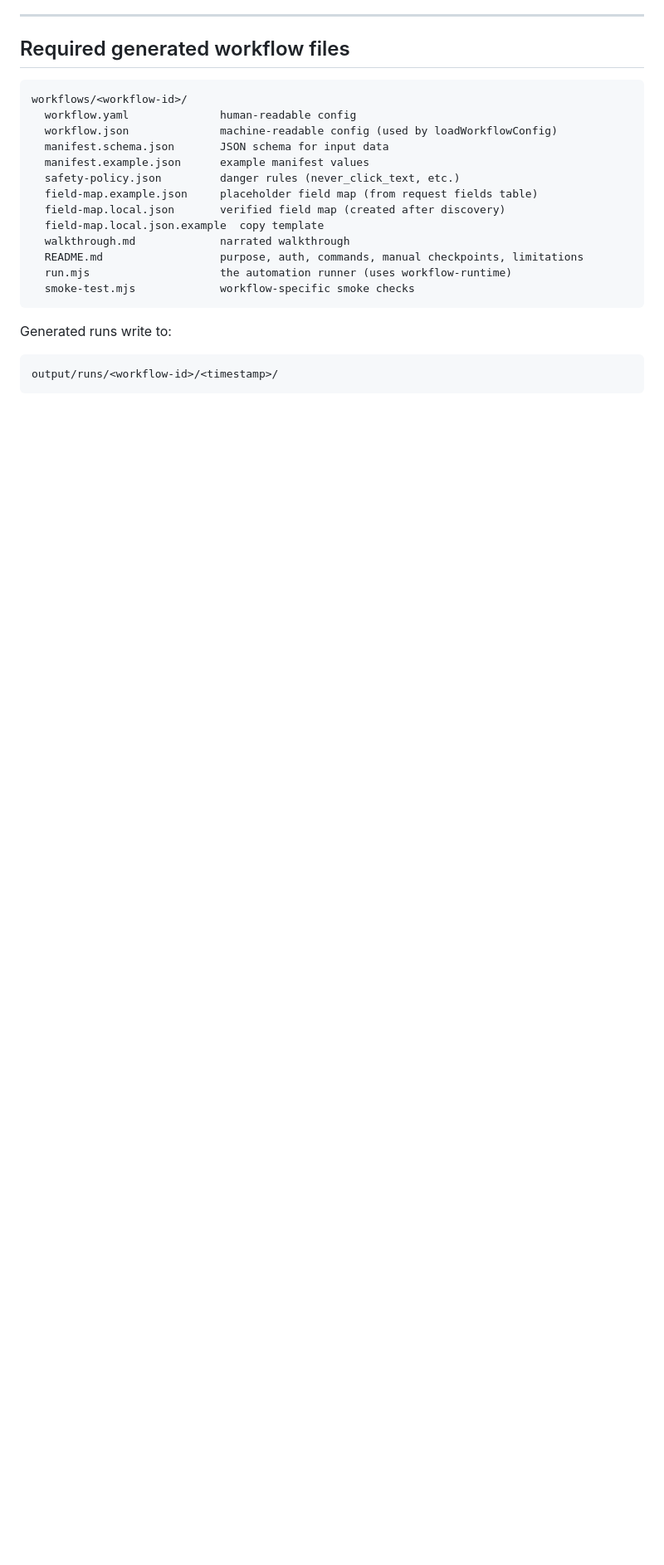
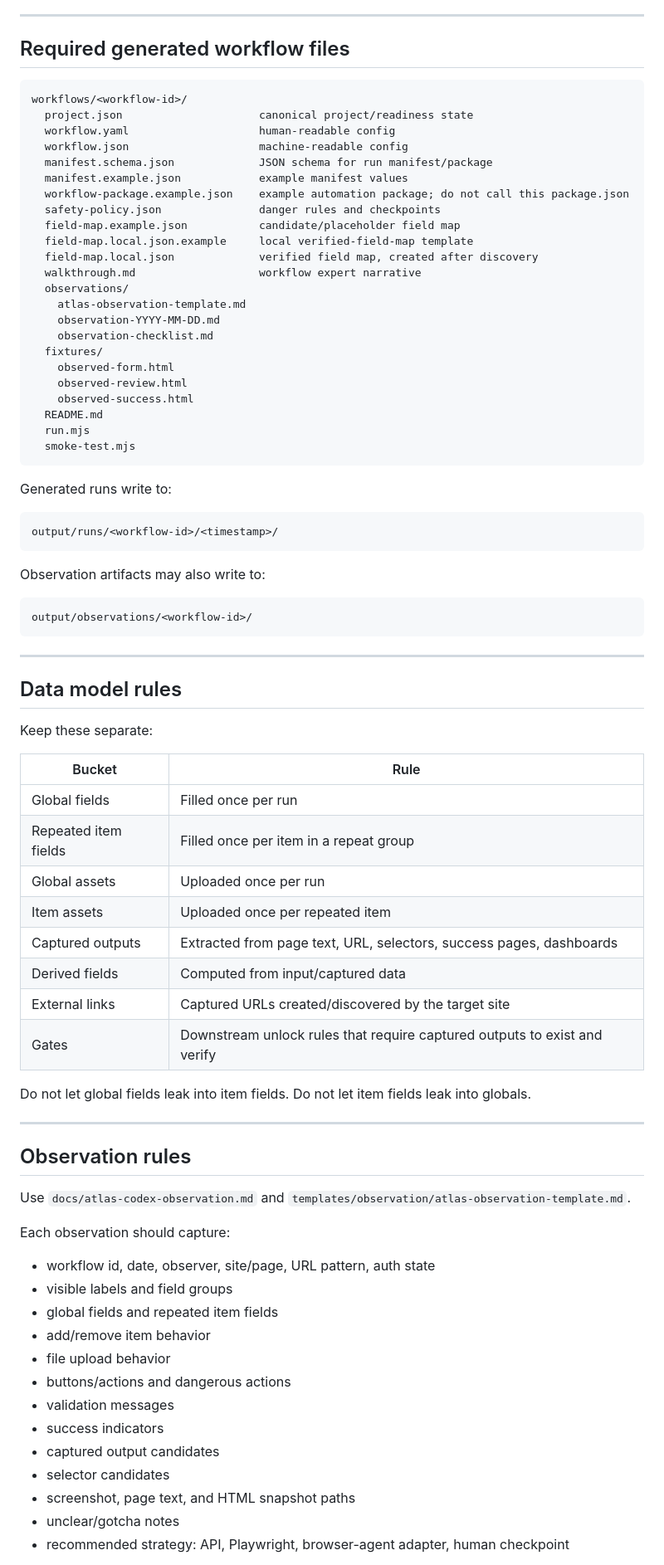
Before and after one commit to kennethchapman99/Browsy, a Markdown page: AGENTS.md, the part around one of its changes. Shown at 83% size. GitHub-like rendering; blank space fills up the shorter version.

````diff
--- a/AGENTS.md
+++ b/AGENTS.md
@@ -43,21 +44,80 @@ When asked to build an automation:
 
 ```text
 workflows/<workflow-id>/
-  workflow.yaml              human-readable config
-  workflow.json              machine-readable config (used by loadWorkflowConfig)
-  manifest.schema.json       JSON schema for input data
-  manifest.example.json      example manifest values
-  safety-policy.json         danger rules (never_click_text, etc.)
-  field-map.example.json     placeholder field map (from request fields table)
-  field-map.local.json       verified field map (created after discovery)
-  field-map.local.json.example  copy template
-  walkthrough.md             narrated walkthrough
-  README.md                  purpose, auth, commands, manual checkpoints, limitations
-  run.mjs                    the automation runner (uses workflow-runtime)
-  smoke-test.mjs             workflow-specific smoke checks
+  project.json                     canonical project/readiness state
+  workflow.yaml                    human-readable config
+  workflow.json                    machine-readable config
+  manifest.schema.json             JSON schema for run manifest/package
+  manifest.example.json            example manifest values
+  workflow-package.example.json    example automation package; do not call this package.json
+  safety-policy.json               danger rules and checkpoints
+  field-map.example.json           candidate/placeholder field map
+  field-map.local.json.example     local verified-field-map template
+  field-map.local.json             verified field map, created after discovery
+  walkthrough.md                   workflow expert narrative
+  observations/
+    atlas-observation-template.md
+    observation-YYYY-MM-DD.md
+    observation-checklist.md
+  fixtures/
+    observed-form.html
+    observed-review.html
+    observed-success.html
+  README.md
+  run.mjs
+  smoke-test.mjs
 ```
 
 Generated runs write to:
+
 ```text
 output/runs/<workflow-id>/<timestamp>/
 ```
+
+Observation artifacts may also write to:
+
+```text
+output/observations/<workflow-id>/
+```
+
+---
+
+## Data model rules
+
+Keep these separate:
+
+| Bucket | Rule |
+| --- | --- |
+| Global fields | Filled once per run |
+| Repeated item fields | Filled once per item in a repeat group |
+| Global assets | Uploaded once per run |
+| Item assets | Uploaded once per repeated item |
+| Captured outputs | Extracted from page text, URL, selectors, success pages, dashboards |
+| Derived fields | Computed from input/captured data |
+| External links | Captured URLs created/discovered by the target site |
+| Gates | Downstream unlock rules that require captured outputs to exist and verify |
+
+Do not let global fields leak into item fields. Do not let item fields leak into globals.
+
+---
+
+## Observation rules
+
+Use `docs/atlas-codex-observation.md` and `templates/observation/atlas-observation-template.md`.
+
+Each observation should capture:
+
+- workflow id, date, observer, site/page, URL pattern, auth state
+- visible labels and field groups
+- global fields and repeated item fields
+- add/remove item behavior
+- file upload behavior
+- buttons/actions and dangerous actions
+- validation messages
+- success indicators
+- captured output candidates
+- selector candidates
+- screenshot, page text, and HTML snapshot paths
+- unclear/gotcha notes
+- recommended strategy: API, Playwright, browser-agent adapter, human checkpoint
+
````
Also changed, not shown: other parts of AGENTS.md (+77 -75 lines).
